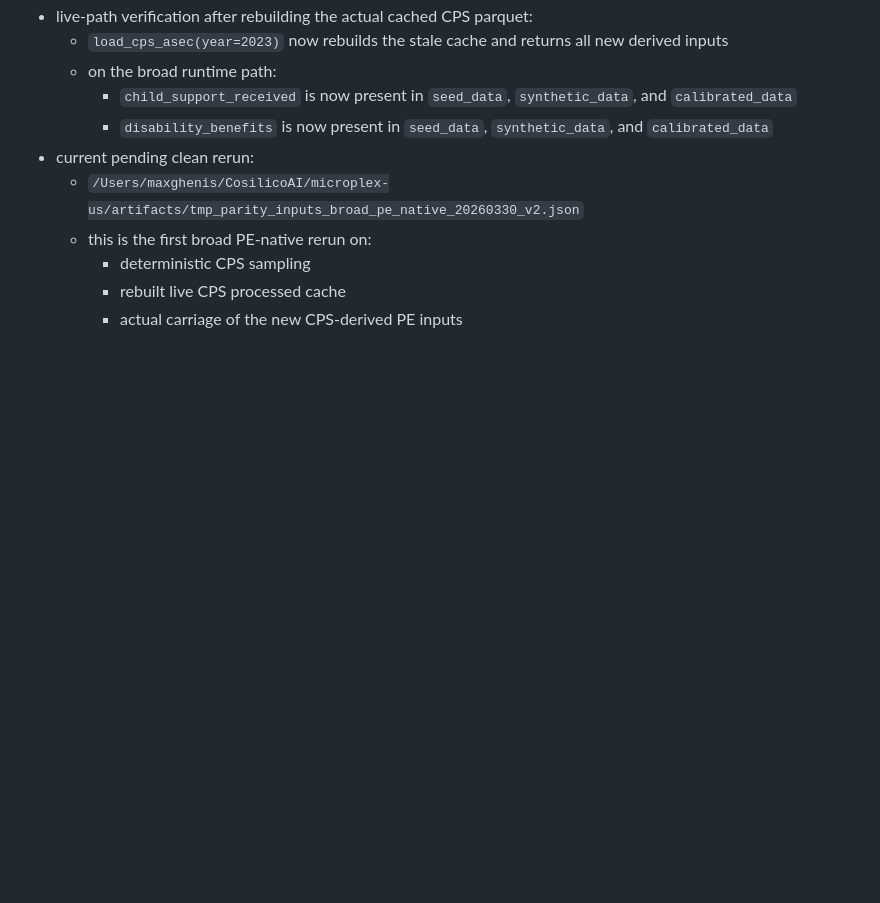
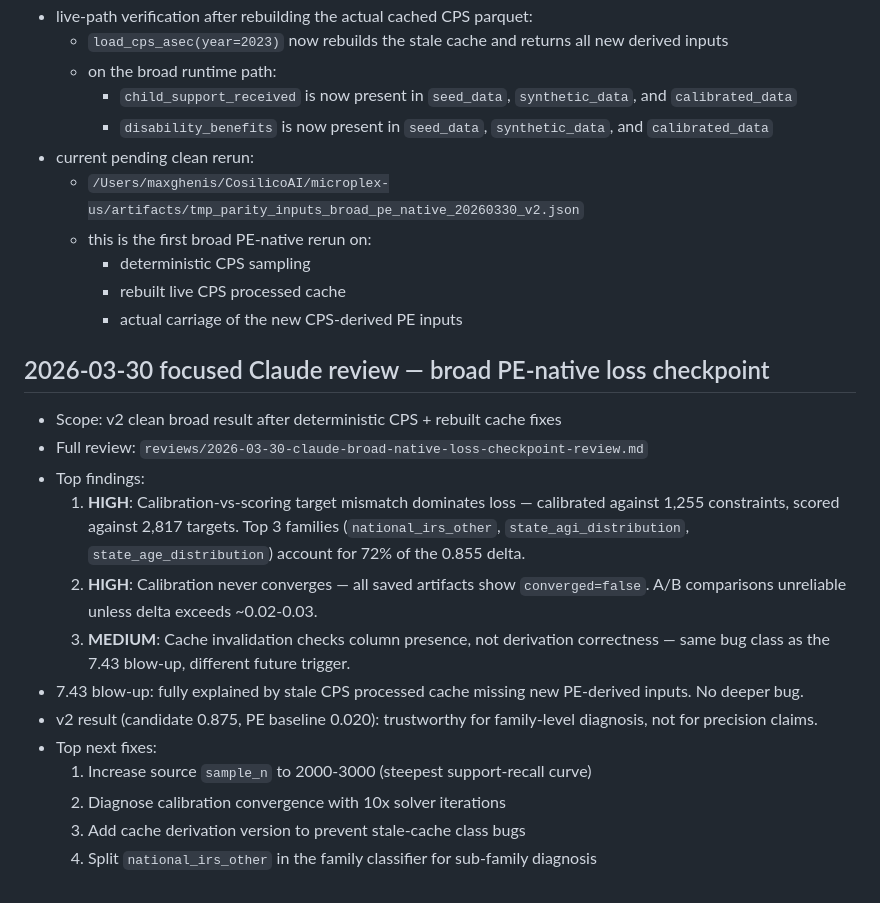
Before and after one commit to CosilicoAI/microplex-us, a Markdown page: _BUILD_LOG.md, the part around the change. Drawn GitHub-style; blank space fills up the shorter version.

Commit message:
Record Claude broad native-loss checkpoint review

```diff
--- a/_BUILD_LOG.md
+++ b/_BUILD_LOG.md
@@ -1365,3 +1365,19 @@ Append-only notes for agents working in `microplex-us`.
     - deterministic CPS sampling
     - rebuilt live CPS processed cache
     - actual carriage of the new CPS-derived PE inputs
+
+## 2026-03-30 focused Claude review — broad PE-native loss checkpoint
+
+- Scope: v2 clean broad result after deterministic CPS + rebuilt cache fixes
+- Full review: `reviews/2026-03-30-claude-broad-native-loss-checkpoint-review.md`
+- Top findings:
+  1. **HIGH**: Calibration-vs-scoring target mismatch dominates loss — calibrated against 1,255 constraints, scored against 2,817 targets. Top 3 families (`national_irs_other`, `state_agi_distribution`, `state_age_distribution`) account for 72% of the 0.855 delta.
+  2. **HIGH**: Calibration never converges — all saved artifacts show `converged=false`. A/B comparisons unreliable unless delta exceeds ~0.02-0.03.
+  3. **MEDIUM**: Cache invalidation checks column presence, not derivation correctness — same bug class as the 7.43 blow-up, different future trigger.
+- 7.43 blow-up: fully explained by stale CPS processed cache missing new PE-derived inputs. No deeper bug.
+- v2 result (candidate 0.875, PE baseline 0.020): trustworthy for family-level diagnosis, not for precision claims.
+- Top next fixes:
+  1. Increase source `sample_n` to 2000-3000 (steepest support-recall curve)
+  2. Diagnose calibration convergence with 10x solver iterations
+  3. Add cache derivation version to prevent stale-cache class bugs
+  4. Split `national_irs_other` in the family classifier for sub-family diagnosis
```
Also changed, not shown: reviews/2026-03-30-claude-broad-native-loss-checkpoint-review.md (added, +138 -0 lines).
